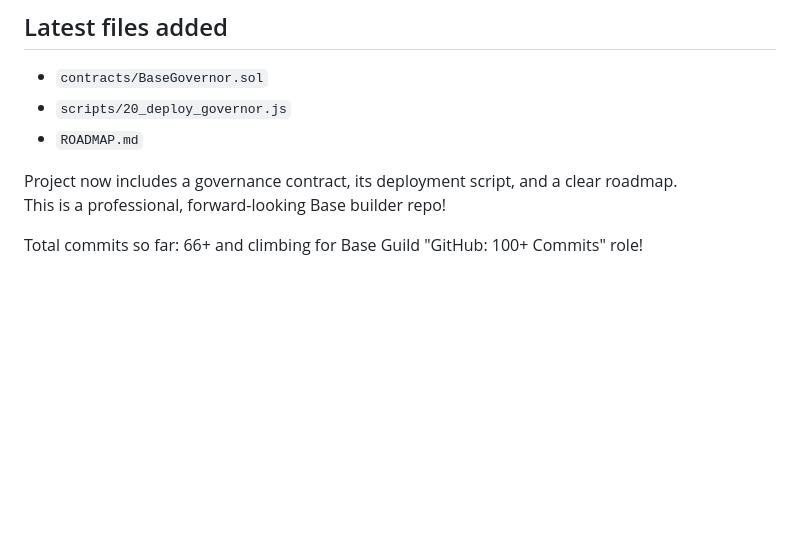
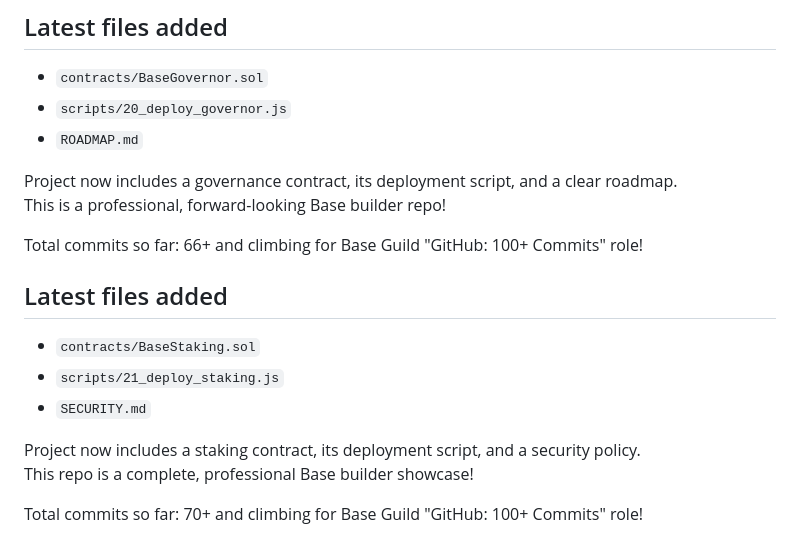
Before and after one commit to apexdegen/my-base-builder-demo, a Markdown page: README.md, the part around the change. GitHub-like rendering; blank space fills up the shorter version.

Commit message:
docs: update README with BaseStaking, deploy script and security policy

```diff
--- a/README.md
+++ b/README.md
@@ -139,3 +139,12 @@ Project now includes a governance contract, its deployment script, and a clear r
 This is a professional, forward-looking Base builder repo!
 
 Total commits so far: 66+ and climbing for Base Guild "GitHub: 100+ Commits" role!
+## Latest files added
+- `contracts/BaseStaking.sol`
+- `scripts/21_deploy_staking.js`
+- `SECURITY.md`
+
+Project now includes a staking contract, its deployment script, and a security policy.
+This repo is a complete, professional Base builder showcase!
+
+Total commits so far: 70+ and climbing for Base Guild "GitHub: 100+ Commits" role!
```
